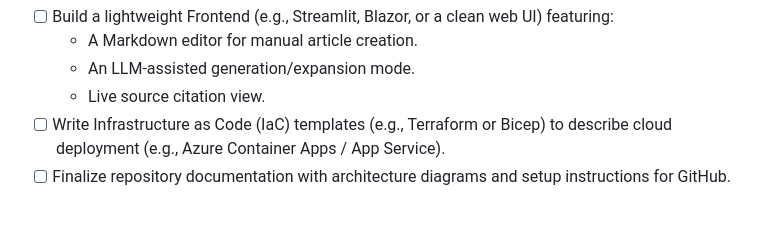
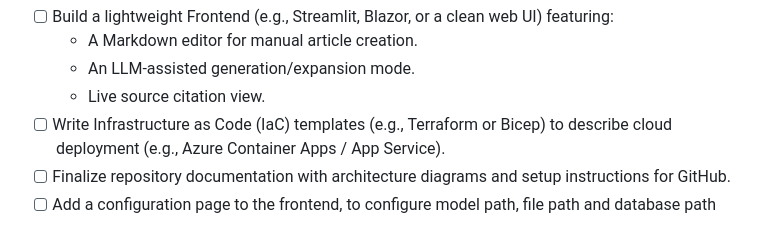
Before and after one commit to jamietsc/llm_wiki, a Markdown page: docs/roadmap.md, the part around one of its changes. Drawn GitHub-style.

Commit message:
chore: update the roadmap

```diff
--- a/docs/roadmap.md
+++ b/docs/roadmap.md
@@ -47,3 +47,4 @@ This roadmap outlines the iterative, "Local-First" evolution of the AI-native Wi
   - Live source citation view.
 - [ ] Write Infrastructure as Code (IaC) templates (e.g., Terraform or Bicep) to describe cloud deployment (e.g., Azure Container Apps / App Service).
 - [ ] Finalize repository documentation with architecture diagrams and setup instructions for GitHub.
+- [ ] Add a configuration page to the frontend, to configure model path, file path and database path
```
Also changed, not shown: other parts of docs/roadmap.md (+1 -1 lines).
